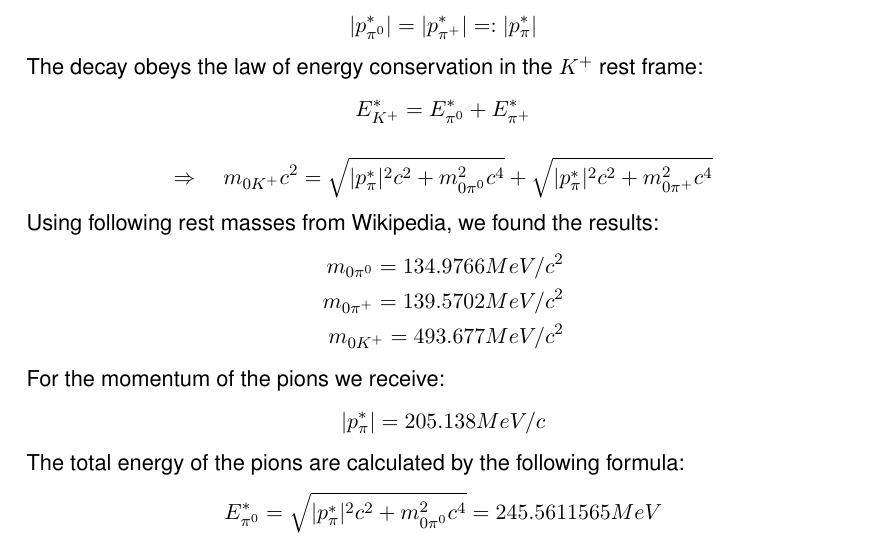
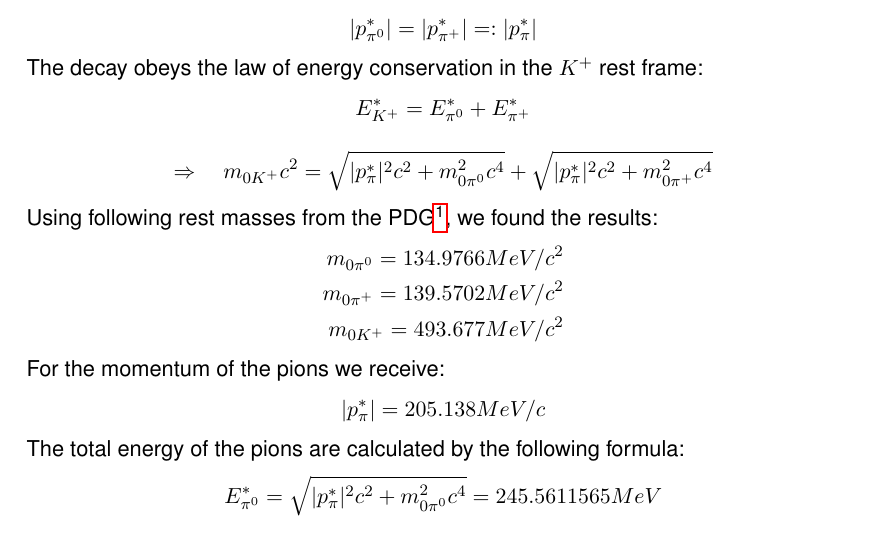
Before and after one commit to RononDex/DAProject, a LaTeX document (K2Pi/K2Pi.tex): part of page 11 of 11, cut so that both start at the same text. Compiled offline with pdfLaTeX.

Commit message:
Update K2Pi.tex

```diff
--- a/K2Pi/K2Pi.tex
+++ b/K2Pi/K2Pi.tex
@@ -382,7 +381,7 @@ From this follows the momentum vector $p^*_{\pi^0}$ of the $\pi^0$ by translatin
 	\begin{align*}
 	\Rightarrow \quad	m_{0K^+}c^2 = \sqrt{|p^*_{\pi}|^2c^2 + m_{0\pi^0}^2c^4} + \sqrt{|p^*_{\pi}|^2c^2 + m_{0\pi^+}^2c^4}
 	\end{align*}
-	Using following rest masses from Wikipedia, we found the results:
+	Using following rest masses from the PDG\footnote{\url{http://www-pdg.lbl.gov}}, we found the results:
 	\begin{align*}
 	m_{0\pi^0} = 134.9766 MeV/c^2\\
 	m_{0\pi^+} = 139.5702 MeV/c^2\\
```
Also changed, not shown: K2Pi/K2Pi.tex (3 more changed lines). Lines whose indentation alone changed are shown as unchanged.
